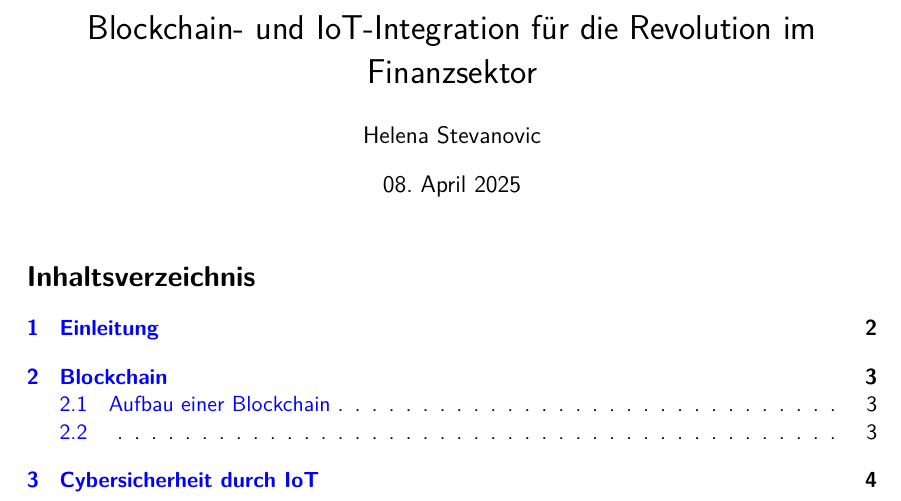
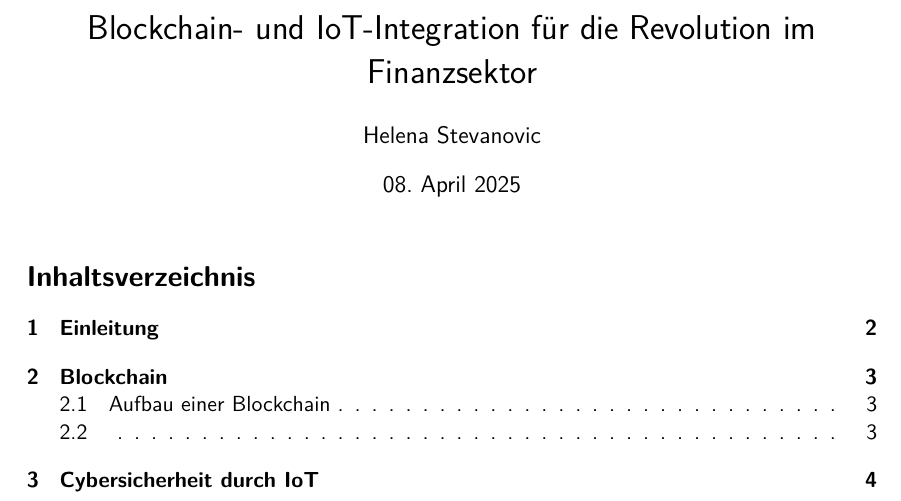
Before and after one commit to Frekrr/Seminar, a LaTeX document (Seminararbeit.tex): part of page 1 of 5, cut so that both start at the same text. Compiled offline with pdfLaTeX.

Commit message:
Updated Citation Style and Colouring

```diff
--- a/Seminararbeit.tex
+++ b/Seminararbeit.tex
@@ -33,23 +33,19 @@
 \usepackage{csquotes}
 \usepackage[
 	backend = biber,
-	style = numeric-comp
+	style = ieee
 	]{biblatex}
 \addbibresource{literature.bib}
 
-%\bibliographystyle{plain}
-\bibliography{literature.bib}
-
 % Referenzierungen
 \usepackage[
-	%hidelinks,
 	colorlinks = true,
 	linkcolor = blue,
-	citecolor = green
+	citecolor = green,
+	hidelinks,  % remove colouring
 	]{hyperref}
 
-
-    \usepackage{blindtext}
+\usepackage{blindtext}
 
 
 \title{Blockchain- und IoT-Integration für die Revolution im Finanzsektor}
```
